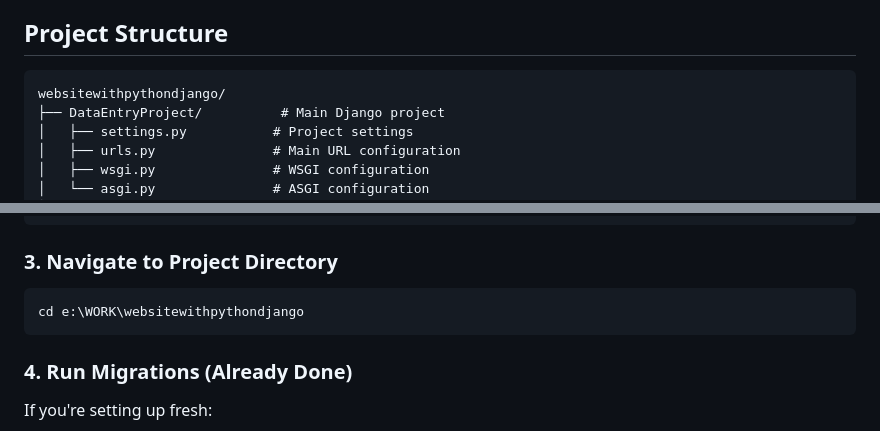
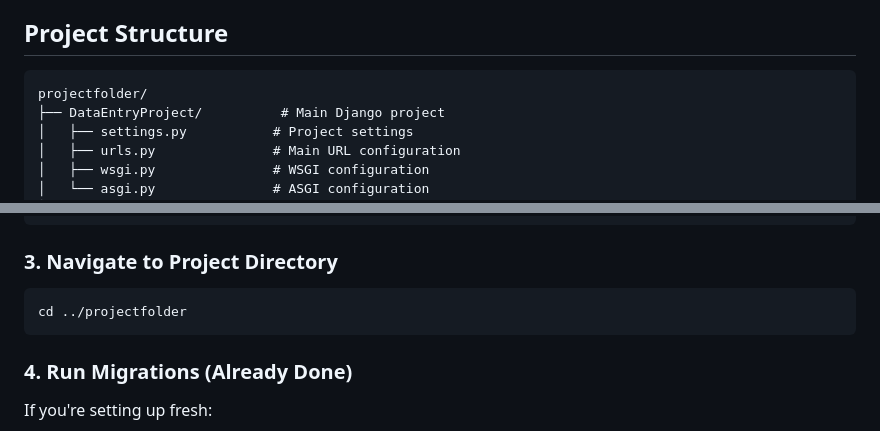
Before and after one commit to zachary-adam/Django-Web-Application, a Markdown page: README.md, 2 parts joined by grey strips. Rendered like a GitHub page.

Commit message:
Revise project folder path in README
Updated project directory structure and navigation commands in README.

````diff
--- a/README.md
+++ b/README.md
@@ -36,7 +36,7 @@ A modern, dark-themed Django web application for user management and data entry.
 ## Project Structure
 
 ```
-websitewithpythondjango/
+projectfolder/
 ├── DataEntryProject/          # Main Django project
 │   ├── settings.py           # Project settings
 │   ├── urls.py               # Main URL configuration
@@ -91,7 +91,7 @@ pip install -r requirements.txt
 ### 3. **Navigate to Project Directory**
 
 ```bash
-cd e:\WORK\websitewithpythondjango
+cd ../projectfolder
 ```
 
 ### 4. **Run Migrations** (Already Done)
````
